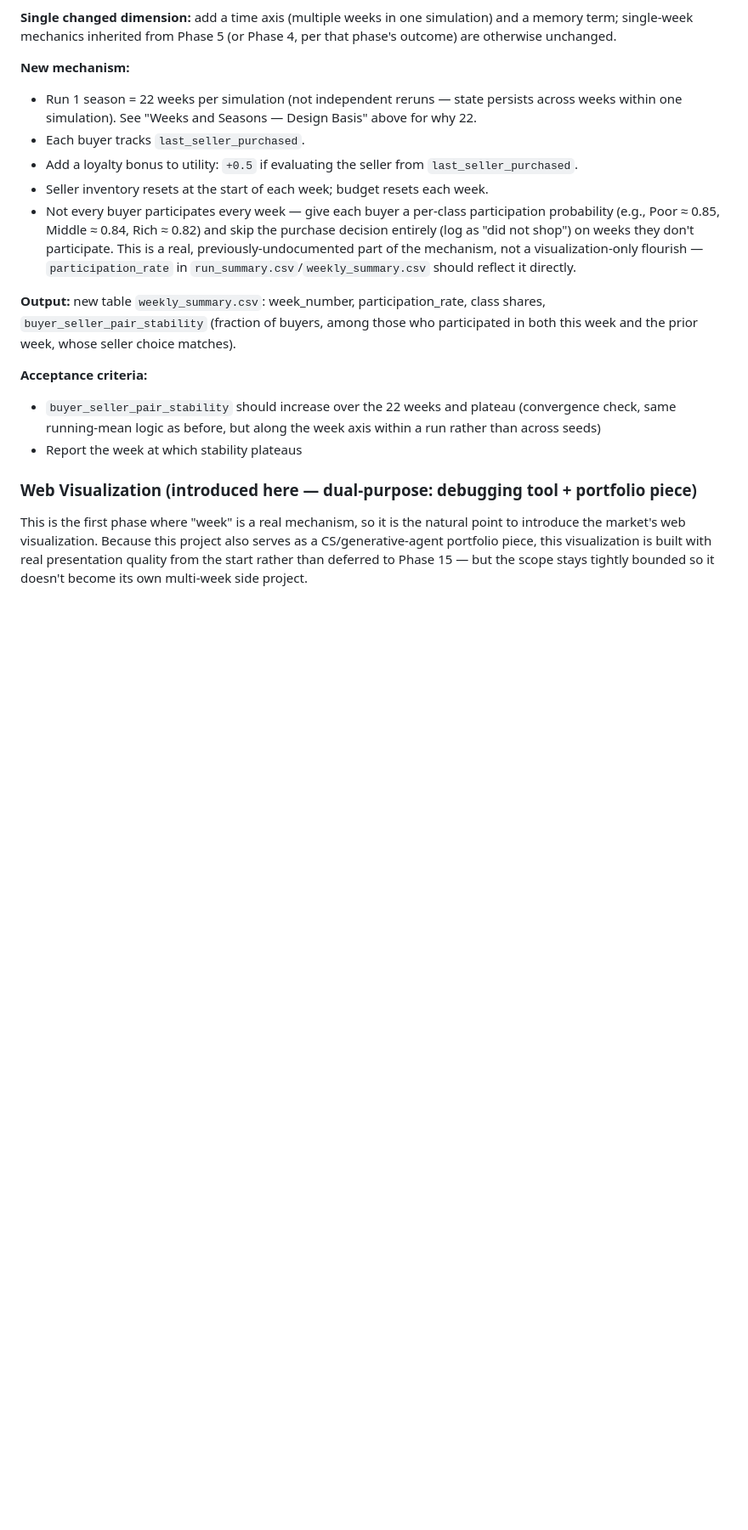
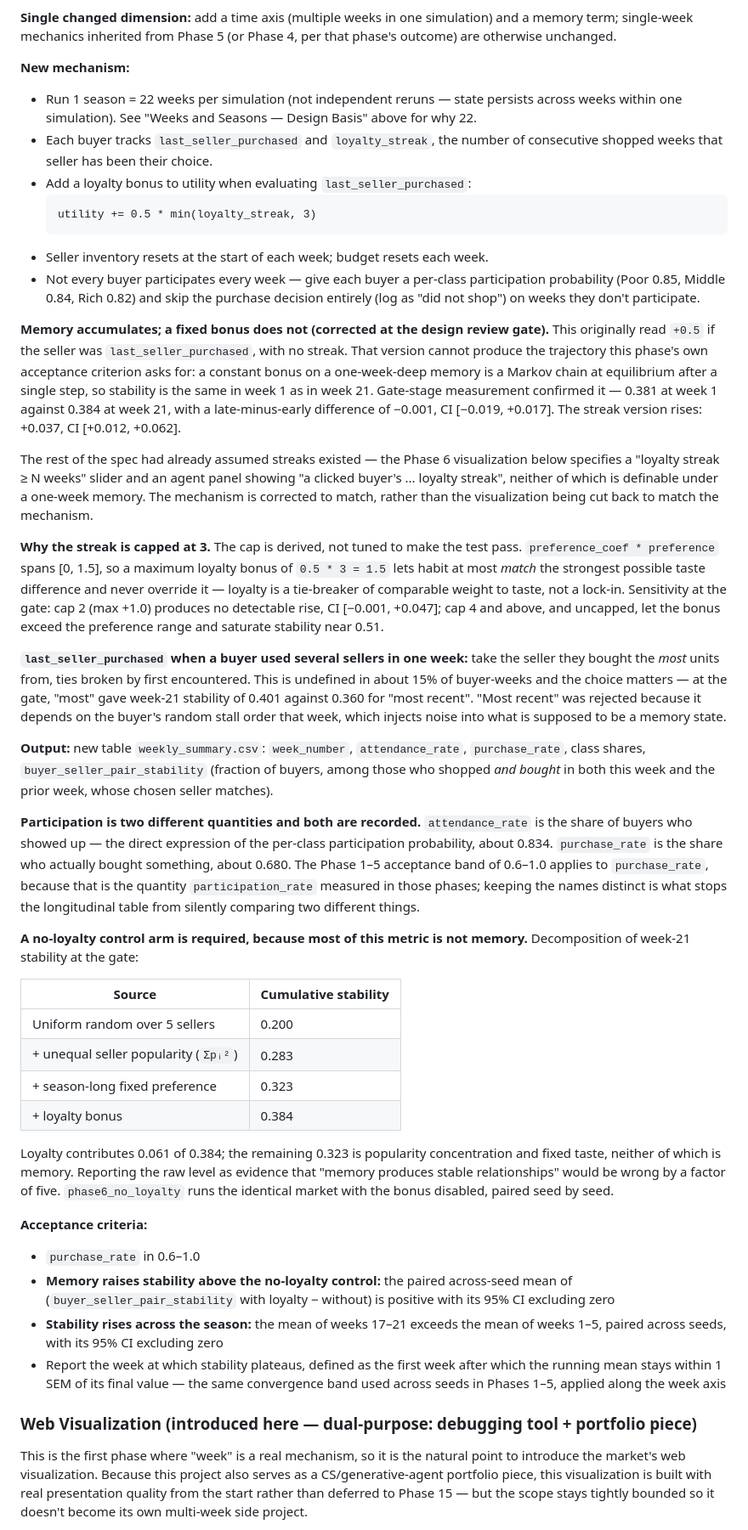
Before and after one commit to heatherluu99/learned-market, a Markdown page: docs/phase_specifications.md, the part around the change. Shown at 85% size. GitHub-like rendering; blank space fills up the shorter version.

Commit message:
Phase 6 gate: loyalty must accumulate, and most of stability is not memory
Four corrections from the design review gate, before any implementation.

The loyalty bonus becomes streak-scaled: 0.5 * min(loyalty_streak, 3).
The original fixed +0.5 on a one-week memory is a Markov chain at
equilibrium after one step, so it cannot produce the rising trajectory
this phase's own acceptance criterion asks for - measured flat at the
gate, 0.381 at week 1 against 0.384 at week 21, late-minus-early -0.001
CI [-0.019, +0.017]. The streak version rises, +0.037 CI [+0.012,
+0.062]. The visualization section already assumed streaks existed - it
specifies a loyalty-streak slider and an agent panel showing a buyer's
streak - so the mechanism is corrected to match rather than the other
way round.

The cap of 3 is derived, not tuned: preference_coef * preference spans
[0, 1.5], so a maximum bonus of 1.5 lets habit match the strongest taste
difference without overriding it. Cap 2 shows no detectable rise; cap 4
and up exceed the preference range and saturate stability near 0.51.

last_seller_purchased is undefined when a buyer used several sellers in a
week - about 15% of buyer-weeks - and the choice moves week-21 stability
from 0.360 to 0.401. Resolved as most-units-purchased; most-recent was
rejected because it depends on the random stall order that week, which
puts noise into what is meant to be a memory state.

participation_rate meant two things and now has two columns:
attendance_rate (showed up, 0.834) and purchase_rate (bought, 0.680).
The 0.6-1.0 band applies to purchase_rate, which is the quantity the
earlier phases measured under that name.

A no-loyalty control arm is required because loyalty contributes only
0.061 of the 0.384 raw stability - the other 0.323 is seller popularity
concentration and season-long fixed preference. Reporting the raw level
as evidence that memory produces stable relationships would be wrong by
a factor of five.

````diff
--- a/docs/phase_specifications.md
+++ b/docs/phase_specifications.md
@@ -473,16 +473,42 @@ Under the additive reading, `Poor_*` and `Middle_*` shares are unchanged to the
 
 **New mechanism:**
 - Run 1 season = 22 weeks per simulation (not independent reruns — state persists across weeks within one simulation). See "Weeks and Seasons — Design Basis" above for why 22.
-- Each buyer tracks `last_seller_purchased`.
-- Add a loyalty bonus to utility: `+0.5` if evaluating the seller from `last_seller_purchased`.
+- Each buyer tracks `last_seller_purchased` and `loyalty_streak`, the number of consecutive shopped weeks that seller has been their choice.
+- Add a loyalty bonus to utility when evaluating `last_seller_purchased`:
+  ```
+  utility += 0.5 * min(loyalty_streak, 3)
+  ```
 - Seller inventory resets at the start of each week; budget resets each week.
-- Not every buyer participates every week — give each buyer a per-class participation probability (e.g., Poor ≈ 0.85, Middle ≈ 0.84, Rich ≈ 0.82) and skip the purchase decision entirely (log as "did not shop") on weeks they don't participate. This is a real, previously-undocumented part of the mechanism, not a visualization-only flourish — `participation_rate` in `run_summary.csv`/`weekly_summary.csv` should reflect it directly.
+- Not every buyer participates every week — give each buyer a per-class participation probability (Poor 0.85, Middle 0.84, Rich 0.82) and skip the purchase decision entirely (log as "did not shop") on weeks they don't participate.
 
-**Output:** new table `weekly_summary.csv`: week_number, participation_rate, class shares, `buyer_seller_pair_stability` (fraction of buyers, among those who participated in both this week and the prior week, whose seller choice matches).
+**Memory accumulates; a fixed bonus does not (corrected at the design review gate).** This originally read `+0.5` if the seller was `last_seller_purchased`, with no streak. That version cannot produce the trajectory this phase's own acceptance criterion asks for: a constant bonus on a one-week-deep memory is a Markov chain at equilibrium after a single step, so stability is the same in week 1 as in week 21. Gate-stage measurement confirmed it — 0.381 at week 1 against 0.384 at week 21, with a late-minus-early difference of −0.001, CI [−0.019, +0.017]. The streak version rises: +0.037, CI [+0.012, +0.062].
+
+The rest of the spec had already assumed streaks existed — the Phase 6 visualization below specifies a "loyalty streak ≥ N weeks" slider and an agent panel showing "a clicked buyer's ... loyalty streak", neither of which is definable under a one-week memory. The mechanism is corrected to match, rather than the visualization being cut back to match the mechanism.
+
+**Why the streak is capped at 3.** The cap is derived, not tuned to make the test pass. `preference_coef * preference` spans [0, 1.5], so a maximum loyalty bonus of `0.5 * 3 = 1.5` lets habit at most *match* the strongest possible taste difference and never override it — loyalty is a tie-breaker of comparable weight to taste, not a lock-in. Sensitivity at the gate: cap 2 (max +1.0) produces no detectable rise, CI [−0.001, +0.047]; cap 4 and above, and uncapped, let the bonus exceed the preference range and saturate stability near 0.51.
+
+**`last_seller_purchased` when a buyer used several sellers in one week:** take the seller they bought the *most* units from, ties broken by first encountered. This is undefined in about 15% of buyer-weeks and the choice matters — at the gate, "most" gave week-21 stability of 0.401 against 0.360 for "most recent". "Most recent" was rejected because it depends on the buyer's random stall order that week, which injects noise into what is supposed to be a memory state.
+
+**Output:** new table `weekly_summary.csv`: `week_number`, `attendance_rate`, `purchase_rate`, class shares, `buyer_seller_pair_stability` (fraction of buyers, among those who shopped *and bought* in both this week and the prior week, whose chosen seller matches).
+
+**Participation is two different quantities and both are recorded.** `attendance_rate` is the share of buyers who showed up — the direct expression of the per-class participation probability, about 0.834. `purchase_rate` is the share who actually bought something, about 0.680. The Phase 1–5 acceptance band of 0.6–1.0 applies to `purchase_rate`, because that is the quantity `participation_rate` measured in those phases; keeping the names distinct is what stops the longitudinal table from silently comparing two different things.
+
+**A no-loyalty control arm is required, because most of this metric is not memory.** Decomposition of week-21 stability at the gate:
+
+| Source | Cumulative stability |
+|---|---|
+| Uniform random over 5 sellers | 0.200 |
+| + unequal seller popularity (`Σpᵢ²`) | 0.283 |
+| + season-long fixed preference | 0.323 |
+| + loyalty bonus | 0.384 |
+
+Loyalty contributes 0.061 of 0.384; the remaining 0.323 is popularity concentration and fixed taste, neither of which is memory. Reporting the raw level as evidence that "memory produces stable relationships" would be wrong by a factor of five. `phase6_no_loyalty` runs the identical market with the bonus disabled, paired seed by seed.
 
 **Acceptance criteria:**
-- `buyer_seller_pair_stability` should increase over the 22 weeks and plateau (convergence check, same running-mean logic as before, but along the week axis within a run rather than across seeds)
-- Report the week at which stability plateaus
+- `purchase_rate` in 0.6–1.0
+- **Memory raises stability above the no-loyalty control:** the paired across-seed mean of (`buyer_seller_pair_stability` with loyalty − without) is positive with its 95% CI excluding zero
+- **Stability rises across the season:** the mean of weeks 17–21 exceeds the mean of weeks 1–5, paired across seeds, with its 95% CI excluding zero
+- Report the week at which stability plateaus, defined as the first week after which the running mean stays within 1 SEM of its final value — the same convergence band used across seeds in Phases 1–5, applied along the week axis
 
 ### Web Visualization (introduced here — dual-purpose: debugging tool + portfolio piece)
 
````
